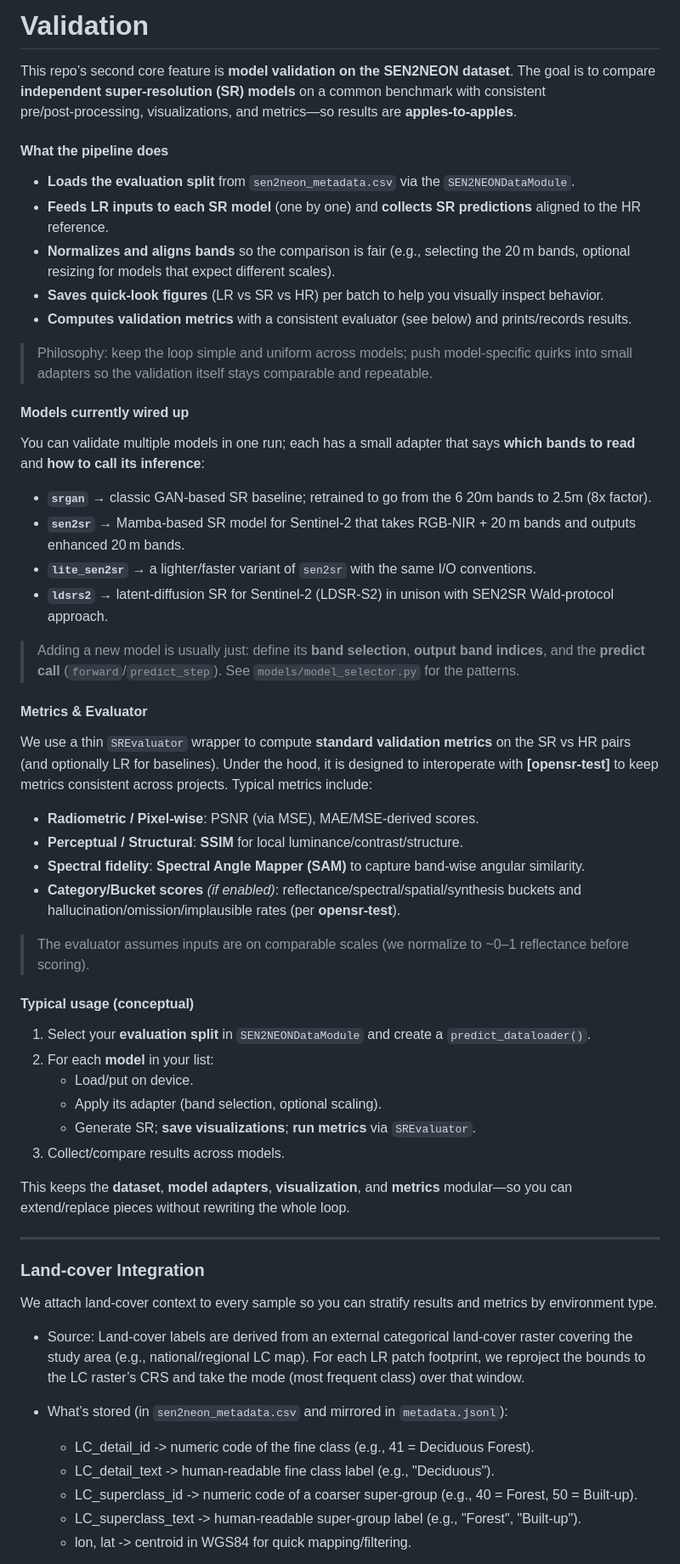
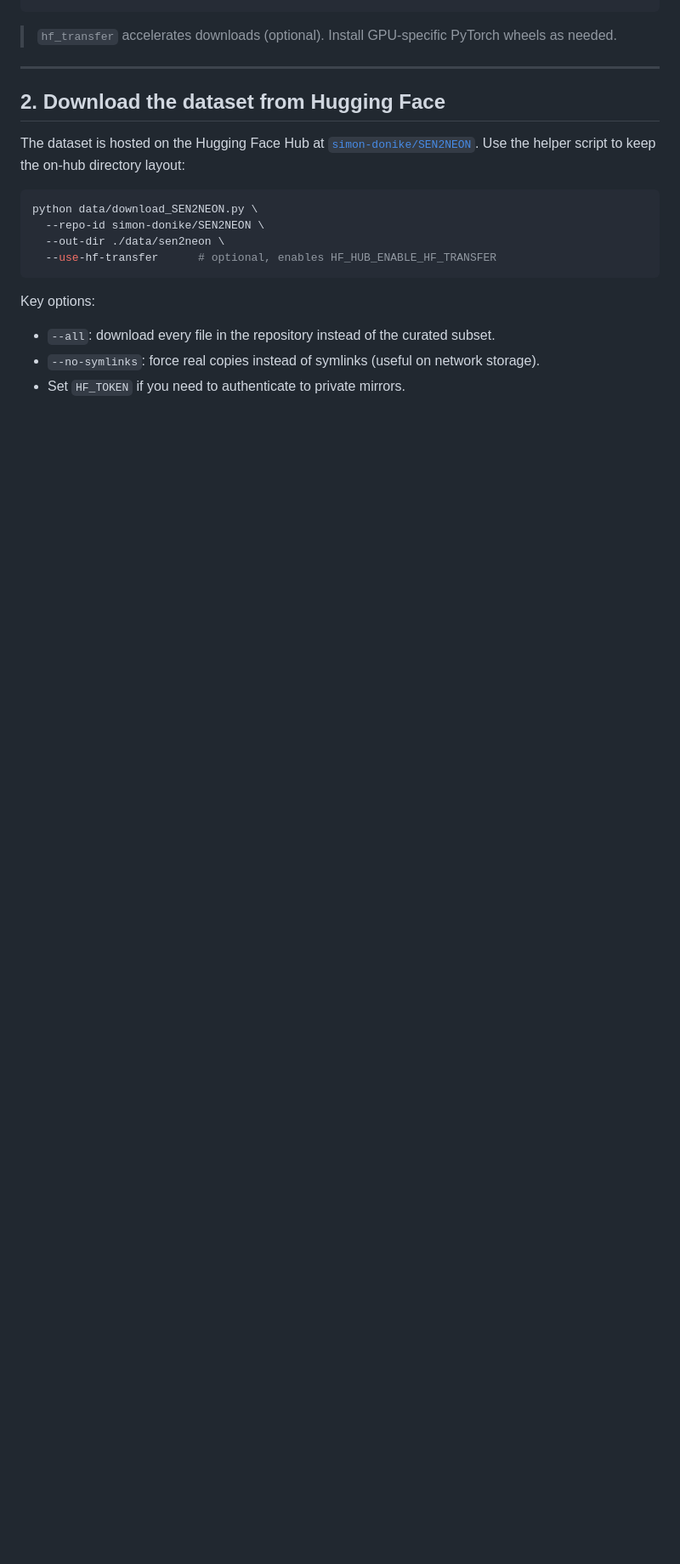
Before and after one commit to ESAOpenSR/SEN2NEON, a Markdown page: README.md, the part around the change printed below. Shown: that part at 85% size. GitHub-like rendering; blank space fills up the shorter version.

````diff
--- a/README.md
+++ b/README.md
@@ -84,66 +40,23 @@ ds.save_example(out_path="example.png")
 ```
 
-# Validation
-
-This repo’s second core feature is **model validation on the SEN2NEON dataset**. The goal is to compare **independent super‑resolution (SR) models** on a common benchmark with consistent pre/post‑processing, visualizations, and metrics—so results are **apples‑to‑apples**.
-
-#### What the pipeline does
-
-- **Loads the evaluation split** from `sen2neon_metadata.csv` via the `SEN2NEONDataModule`.
-- **Feeds LR inputs to each SR model** (one by one) and **collects SR predictions** aligned to the HR reference.
-- **Normalizes and aligns bands** so the comparison is fair (e.g., selecting the 20 m bands, optional resizing for models that expect different scales).
-- **Saves quick‑look figures** (LR vs SR vs HR) per batch to help you visually inspect behavior.
-- **Computes validation metrics** with a consistent evaluator (see below) and prints/records results.
-
-> Philosophy: keep the loop simple and uniform across models; push model‑specific quirks into small adapters so the validation itself stays comparable and repeatable.
-
-#### Models currently wired up
-
-You can validate multiple models in one run; each has a small adapter that says **which bands to read** and **how to call its inference**:
-
-- **`srgan`** → classic GAN‑based SR baseline; retrained to go from the 6 20m bands to 2.5m (8x factor).
-- **`sen2sr`** → Mamba-based SR model for Sentinel‑2 that takes RGB‑NIR + 20 m bands and outputs enhanced 20 m bands.
-- **`lite_sen2sr`** → a lighter/faster variant of `sen2sr` with the same I/O conventions.
-- **`ldsrs2`** → latent‑diffusion SR for Sentinel‑2 (LDSR‑S2) in unison with SEN2SR Wald-protocol approach.
-
-> Adding a new model is usually just: define its **band selection**, **output band indices**, and the **predict call** (`forward`/`predict_step`). See `models/model_selector.py` for the patterns.
-
-#### Metrics & Evaluator
-
-We use a thin `SREvaluator` wrapper to compute **standard validation metrics** on the SR vs HR pairs (and optionally LR for baselines). Under the hood, it is designed to interoperate with **[opensr‑test]** to keep metrics consistent across projects. Typical metrics include:
-
-- **Radiometric / Pixel‑wise**: PSNR (via MSE), MAE/MSE‑derived scores.
-- **Perceptual / Structural**: **SSIM** for local luminance/contrast/structure.
-- **Spectral fidelity**: **Spectral Angle Mapper (SAM)** to capture band‑wise angular similarity.
-- **Category/Bucket scores** *(if enabled)*: reflectance/spectral/spatial/synthesis buckets and hallucination/omission/implausible rates (per **opensr‑test**).
-
-> The evaluator assumes inputs are on comparable scales (we normalize to ~0–1 reflectance before scoring).
-
-
-#### Typical usage (conceptual)
-
-1. Select your **evaluation split** in `SEN2NEONDataModule` and create a `predict_dataloader()`.
-2. For each **model** in your list:
-   - Load/put on device.
-   - Apply its adapter (band selection, optional scaling).
-   - Generate SR; **save visualizations**; **run metrics** via `SREvaluator`.
-3. Collect/compare results across models.
-
-This keeps the **dataset**, **model adapters**, **visualization**, and **metrics** modular—so you can extend/replace pieces without rewriting the whole loop.
+> `hf_transfer` accelerates downloads (optional). Install GPU-specific PyTorch wheels as needed.
 
 ---
 
+## 2. Download the dataset from Hugging Face
 
-### Land-cover Integration
+The dataset is hosted on the Hugging Face Hub at [`simon-donike/SEN2NEON`](https://huggingface.co/datasets/simon-donike/SEN2NEON). Use the helper script to keep the on-hub directory layout:
 
-We attach land-cover context to every sample so you can stratify results and metrics by environment type.
+```bash
+python data/download_SEN2NEON.py \
+  --repo-id simon-donike/SEN2NEON \
+  --out-dir ./data/sen2neon \
+  --use-hf-transfer      # optional, enables HF_HUB_ENABLE_HF_TRANSFER
+```
 
-- Source: Land-cover labels are derived from an external categorical land-cover raster covering the study area (e.g., national/regional LC map). For each LR patch footprint, we reproject the bounds to the LC raster’s CRS and take the mode (most frequent class) over that window.
+Key options:
 
-- What’s stored (in `sen2neon_metadata.csv` and mirrored in `metadata.jsonl`):
-  - LC_detail_id -> numeric code of the fine class (e.g., 41 = Deciduous Forest).
-  - LC_detail_text -> human-readable fine class label (e.g., "Deciduous").
-  - LC_superclass_id -> numeric code of a coarser super-group (e.g., 40 = Forest, 50 = Built-up).
-  - LC_superclass_text -> human-readable super-group label (e.g., "Forest", "Built-up").
-  - lon, lat -> centroid in WGS84 for quick mapping/filtering.
+- `--all`: download every file in the repository instead of the curated subset.
+- `--no-symlinks`: force real copies instead of symlinks (useful on network storage).
+- Set `HF_TOKEN` if you need to authenticate to private mirrors.
 
````
Also changed, not shown: other parts of README.md (+151 -82 lines).
